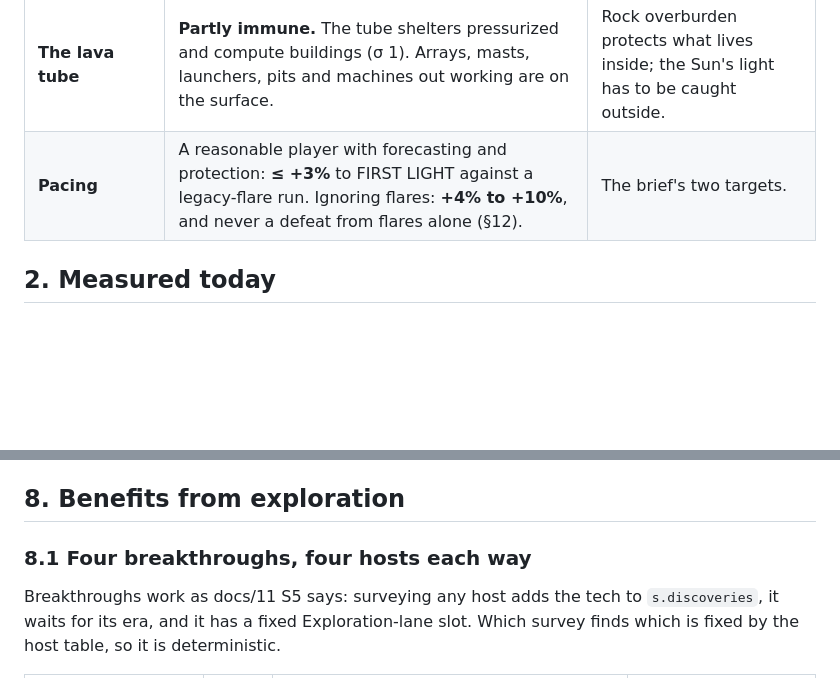
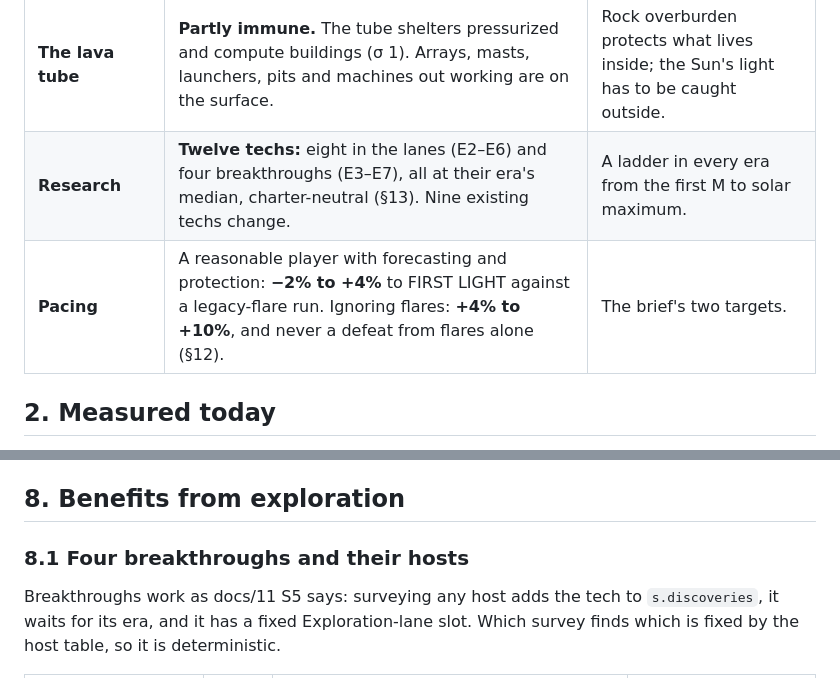
Before and after one commit to YourLifewithAI/Moonshots-Base-Builder, a Markdown page: docs/16-space-weather.md, 2 parts joined by grey strips. GitHub-like rendering; blank space fills up the shorter version.

Commit message:
docs/16: decisions name the research ladder; pacing row matches §12
Co-Authored-By: Claude Opus 5.5 <noreply@anthropic.com>
Claude-Session: https://claude.ai/code/session_01PYmNk91fBze2u9KTaKzm4Y

```diff
--- a/docs/16-space-weather.md
+++ b/docs/16-space-weather.md
@@ -72,7 +72,8 @@ The player decided two things before this design:
 | **Benefits** | Four breakthroughs found by surveys: **Solar-Wind Implantation, Particle Telescope, Mini-Magnetosphere** (the Shield Coil) and **Storm Sails** (§8). | "Exploration-discovered research that lets you benefit." |
 | **He-3** | **Flavour.** A counter on the implantation card; no stockpile. | The game has no fusion to burn it in. |
 | **The lava tube** | **Partly immune.** The tube shelters pressurized and compute buildings (σ 1). Arrays, masts, launchers, pits and machines out working are on the surface. | Rock overburden protects what lives inside; the Sun's light has to be caught outside. |
-| **Pacing** | A reasonable player with forecasting and protection: **≤ +3%** to FIRST LIGHT against a legacy-flare run. Ignoring flares: **+4% to +10%**, and never a defeat from flares alone (§12). | The brief's two targets. |
+| **Research** | **Twelve techs:** eight in the lanes (E2–E6) and four breakthroughs (E3–E7), all at their era's median, charter-neutral (§13). Nine existing techs change. | A ladder in every era from the first M to solar maximum. |
+| **Pacing** | A reasonable player with forecasting and protection: **−2% to +4%** to FIRST LIGHT against a legacy-flare run. Ignoring flares: **+4% to +10%**, and never a defeat from flares alone (§12). | The brief's two targets. |
 
 ## 2. Measured today
 
@@ -756,7 +757,7 @@ Domes                  —          —            deploy        (held)
 
 ## 8. Benefits from exploration
 
-### 8.1 Four breakthroughs, four hosts each way
+### 8.1 Four breakthroughs and their hosts
 
 Breakthroughs work as docs/11 S5 says: surveying any host adds the tech to
 `s.discoveries`, it waits for its era, and it has a fixed Exploration-lane slot. Which
```
